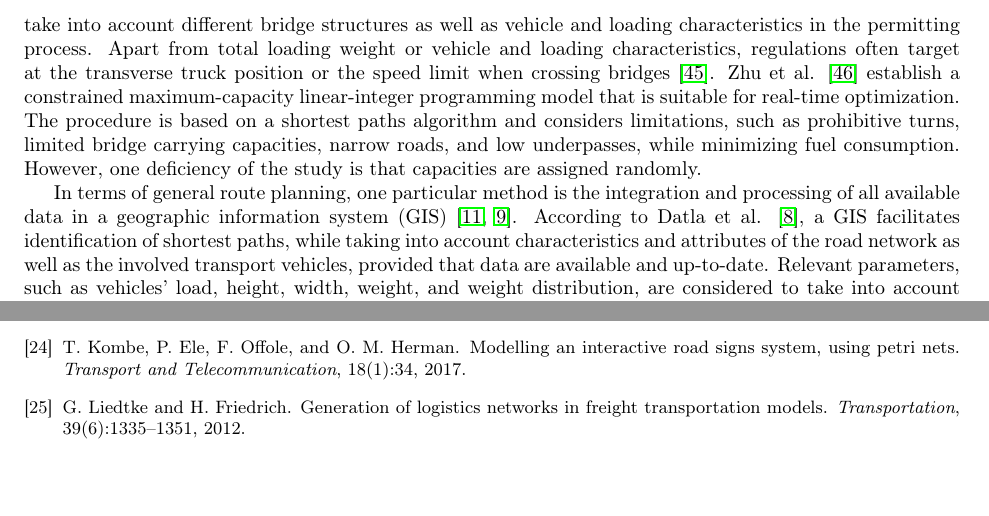
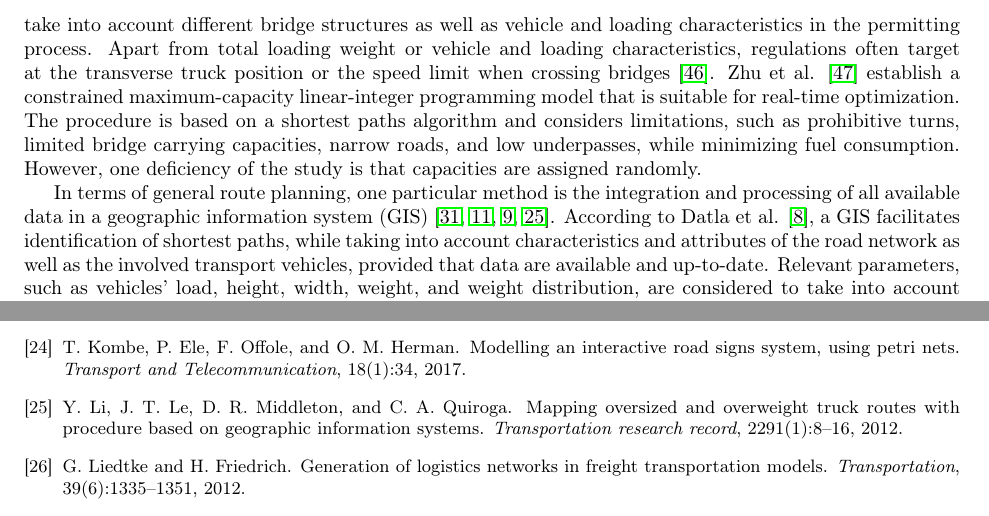
Before and after one commit to AAU-P-L/BridgeCapacitiesManuscript, a LaTeX paper (manuscript/main.tex, which reads manuscript/sec2_RelatedWork.tex): two parts of pages 4 and 9 of 10, joined at a grey line, cut so that both start at the same text. Compiled offline with pdfLaTeX.

Commit message:
Update_Related work

```diff
--- a/manuscript/sec2_RelatedWork.tex
+++ b/manuscript/sec2_RelatedWork.tex
@@ -9,7 +9,7 @@ This paper is building upon past research on OHC routing. Two weight-related par
 \par
 In terms of bridge carrying capacities, a wide range of different approaches are presented in the literature. Fu and Hag-Elsafi \cite{fu2000vehicular}, for example, address the overload monitoring and permitting procedure. In doing so, reliability models for assessing bridge safety are described. Moreover, permit-load factors for monitoring purposes are proposed. Ghosn \cite{ghosn2000development}, in turn, focuses on truck weight regulations and the corresponding bridge safety levels using reliability indices. By using weigh-in-motion technology, Gungor et al. \cite{gungor2018detect} develop a fully data-driven framework that considers individual truck loading levels as well as respective bridge carrying capacities to compute fees for overweight vehicles passing bridges. The framework can be integrated in existing online permit issuing tools. Lou et al. \cite{lou2016effect} aim at quantifying the the negative effect of overweight trucks on bridges via deterioration models. Vigh and Kollár \cite{vigh2006approximate, vigh2007routing}, again, elaborate on methods that take into account different bridge structures as well as vehicle and loading characteristics in the permitting process. Apart from total loading weight or vehicle and loading characteristics, regulations often target at the transverse truck position or the speed limit when crossing bridges \cite{yan2018optimal}. Zhu et al. \cite{zhu2014vehicle} establish a constrained maximum-capacity linear-integer programming model that is suitable for real-time optimization. The procedure is based on a shortest paths algorithm and considers limitations, such as prohibitive turns, limited bridge carrying capacities, narrow roads, and low underpasses, while minimizing fuel consumption. However, one deficiency of the study is that capacities are assigned randomly.
 \par
-In terms of general route planning, one particular method is the integration and processing of all available data in a geographic information system (GIS) \cite{durham2002gis, dayan2014methodology}.
+In terms of general route planning, one particular method is the integration and processing of all available data in a geographic information system (GIS) \cite{Osegueda.1999, durham2002gis, dayan2014methodology, li2012mapping}.
 According to Datla et al. \cite{datla2004gis}, a GIS facilitates identification of shortest paths, while taking into account characteristics and attributes of the road network as well as the involved transport vehicles, provided that data are available and up-to-date. Relevant parameters, such as vehicles' load, height, width, weight, and weight distribution, are considered to take into account restrictions, ensuring safety, and preventing damage to infrastructure elements such as bridges \cite{ecmt2006improving, vaitkus2016effect, kombe2017modelling, pauer2017development}. According to Adams et al. \cite{adams2002enterprise}, a GIS-based system also enables the automation of the permission process by considering spatial and temporal constraints during the path-finding process, given that the respective systems for routing and authorization purposes are well integrated. However, the authors also emphasize the difficulty of aligning databases of bridges and highways with the requirements of GIS-based permitting systems, which is frequently resulting in severe data management problems.
 \par
 According to Bazaras et al. \cite{Bazaras.2013}, safety, security, and reliability are indeed three very important aspects that have to be considered to increase the overall quality of transport processes. Therefore, apart from regular driving training and state-of-the-art equipment, detailed risk evaluation is regarded to be a key issue in terms of OHC routing. The authors underline that a fuzzy multi-criteria decision making tool is beneficial in the course of route selection, as it allows taking into account the variety of influencing factors. Apart from road quality, turning radius, road gradients, corridor widths and heights, bridge carrying capacities, reloading and storing opportunities, regular traffic intensity on route segments, and seasonal specialties, a multi-criteria system might also include an assessment of required road texture improvements and other structural adaptations or changes.
```
